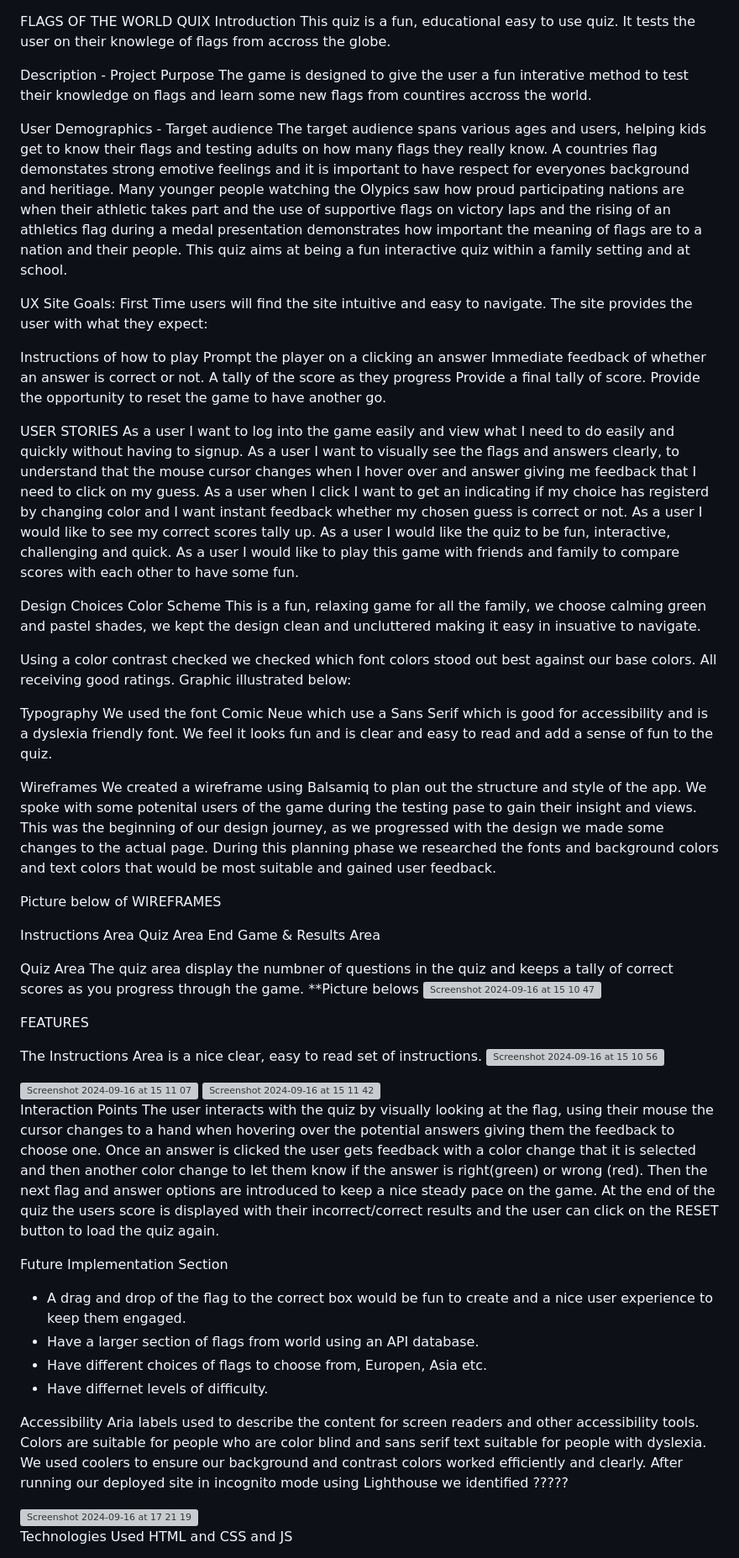
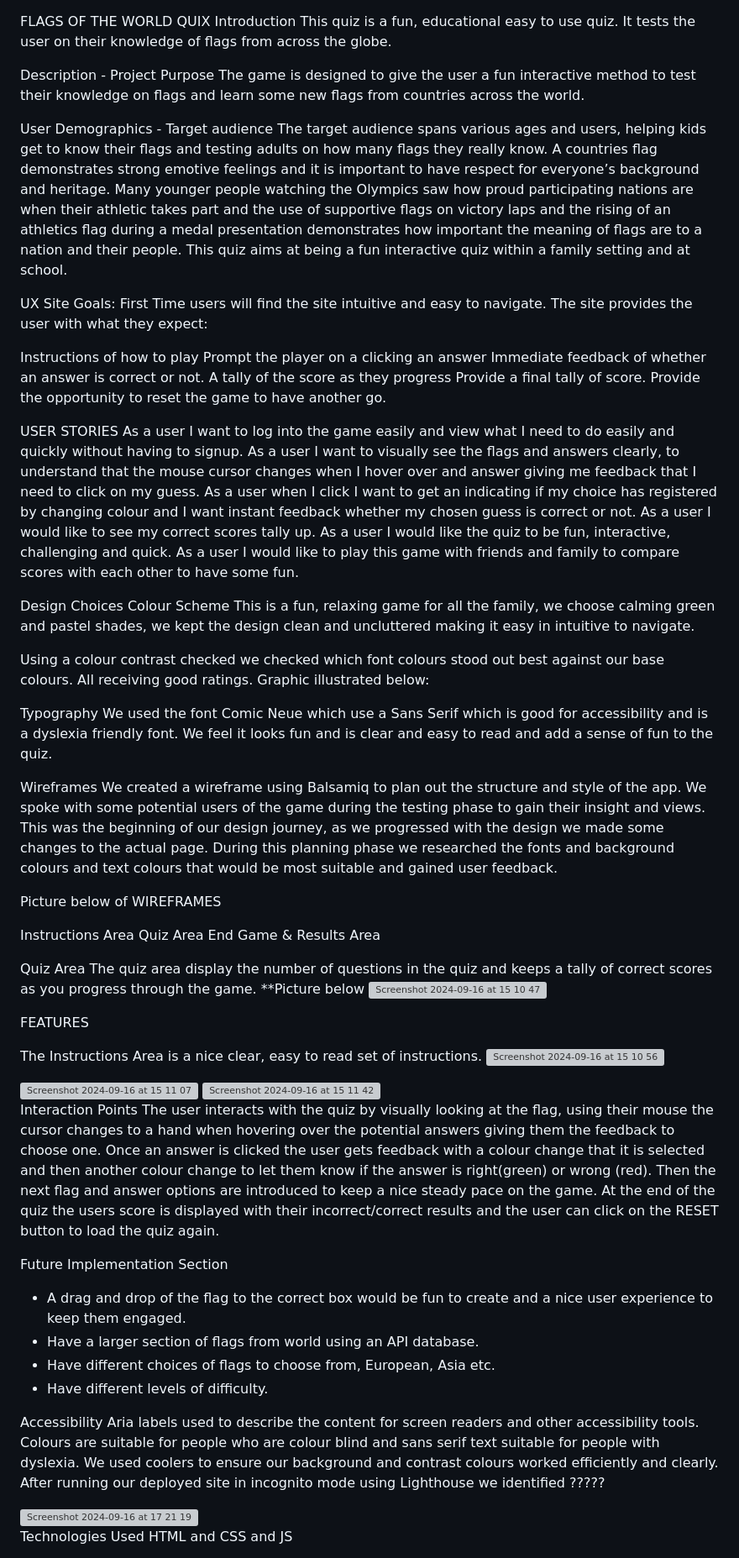
Before and after one commit to Viki-coding/Guess-the-Flag-Quiz, a Markdown page: README.md, the part around one of its changes. Shown at 84% size. GitHub-like rendering; grey boxes are pictures that could not be loaded.

Commit message:
Check all spellings on README.md

```diff
--- a/README.md
+++ b/README.md
@@ -1,12 +1,12 @@
 FLAGS OF THE WORLD QUIX
 Introduction
-This quiz is a fun, educational easy to use quiz.  It tests the user on their knowlege of flags from accross the globe.
+This quiz is a fun, educational easy to use quiz.  It tests the user on their knowledge of flags from across the globe.
 
 Description - Project Purpose
-The game is designed to give the user a fun interative method to test their knowledge on flags and learn some new flags from countires accross the world.
+The game is designed to give the user a fun interactive method to test their knowledge on flags and learn some new flags from countries across the world.
 
 User Demographics - Target audience
-The target audience spans various ages and users, helping kids get to know their flags and testing adults on how many flags they really know.  A countries flag demonstates strong emotive feelings and it is important to have respect for everyones background and heritiage. Many younger people watching the Olypics saw how proud participating nations are when their athletic takes part and the use of supportive flags on victory laps and the rising of an athletics flag during a medal presentation demonstrates how important the meaning of flags are to a nation and their people.  This quiz aims at being a fun interactive quiz within a family setting and at school.
+The target audience spans various ages and users, helping kids get to know their flags and testing adults on how many flags they really know.  A countries flag demonstrates strong emotive feelings and it is important to have respect for everyone’s background and heritage. Many younger people watching the Olympics saw how proud participating nations are when their athletic takes part and the use of supportive flags on victory laps and the rising of an athletics flag during a medal presentation demonstrates how important the meaning of flags are to a nation and their people.  This quiz aims at being a fun interactive quiz within a family setting and at school.
 
 UX
 Site Goals: First Time users will find the site intuitive and easy to navigate. The site provides the user with what they expect:
@@ -19,19 +19,19 @@ Provide a final tally of score.
 Provide the opportunity to reset the game to have another go.
 
 USER STORIES
-As a user I want to log into the game easily and view what I need to do easily and quickly without having to signup.  As a user I want to visually see the flags and answers clearly, to understand that the mouse cursor changes when I hover over and answer giving me feedback that I need to click on my guess.  As a user when I click I want to get an indicating if my choice has registerd by changing color and I want instant feedback whether my chosen guess is correct or not.  As a user I would like to see my correct scores tally up.  As a user I would like the quiz to be fun, interactive, challenging and quick.  As a user I would like to play this game with friends and family to compare scores with each other to have some fun.
+As a user I want to log into the game easily and view what I need to do easily and quickly without having to signup.  As a user I want to visually see the flags and answers clearly, to understand that the mouse cursor changes when I hover over and answer giving me feedback that I need to click on my guess.  As a user when I click I want to get an indicating if my choice has registered by changing colour and I want instant feedback whether my chosen guess is correct or not.  As a user I would like to see my correct scores tally up.  As a user I would like the quiz to be fun, interactive, challenging and quick.  As a user I would like to play this game with friends and family to compare scores with each other to have some fun.
 
 Design Choices
-Color Scheme
-This is a fun, relaxing game for all the family, we choose calming green and pastel shades, we kept the design clean and uncluttered making it easy in insuative to navigate.
+Colour Scheme
+This is a fun, relaxing game for all the family, we choose calming green and pastel shades, we kept the design clean and uncluttered making it easy in intuitive to navigate.
 
-Using a color contrast checked we checked which font colors stood out best against our base colors.  All receiving good ratings. Graphic illustrated below:
+Using a colour contrast checked we checked which font colours stood out best against our base colours.  All receiving good ratings. Graphic illustrated below:
 
 Typography
 We used the font Comic Neue which use a Sans Serif which is good for accessibility and is a dyslexia friendly font. We feel it looks fun and is clear and easy to read and add a sense of fun to the quiz.
 
 Wireframes
-We created a wireframe using Balsamiq to plan out the structure and style of the app. We spoke with some potenital users of the game during the testing pase to gain their insight and views. This was the beginning of our design journey, as we progressed with the design we made some changes to the actual page. During this planning phase we researched the fonts and background colors and text colors that would be most suitable and gained user feedback.
+We created a wireframe using Balsamiq to plan out the structure and style of the app. We spoke with some potential users of the game during the testing phase to gain their insight and views. This was the beginning of our design journey, as we progressed with the design we made some changes to the actual page. During this planning phase we researched the fonts and background colours and text colours that would be most suitable and gained user feedback.
 
 Picture below of WIREFRAMES
 
@@ -41,8 +41,8 @@ End Game & Results Area
 
 
 Quiz Area
-The quiz area display the numbner of questions in the quiz and keeps a  tally of correct scores as you progress through the game.
-**Picture belows
+The quiz area display the number of questions in the quiz and keeps a  tally of correct scores as you progress through the game.
+**Picture below
 <img width="1187" alt="Screenshot 2024-09-16 at 15 10 47" src="https://github.com/user-attachments/assets/7a11e7ee-f66f-4887-8f38-110247663953">
 
 FEATURES
@@ -60,17 +60,17 @@ The Instructions Area is a nice clear, easy to read set of instructions.
 
 
 Interaction Points
-The user interacts with the quiz by visually looking at the flag, using their mouse the cursor changes to a hand when hovering over the potential answers giving them the feedback to choose one.  Once an answer is clicked the user gets feedback with a color change that it is selected and then another color change to let them know if the answer is right(green) or wrong (red). Then the next flag and answer options are introduced to keep a nice steady pace on the game. At the end of the quiz the users score is displayed with their incorrect/correct results and the user can click on the RESET button to load the quiz again.
+The user interacts with the quiz by visually looking at the flag, using their mouse the cursor changes to a hand when hovering over the potential answers giving them the feedback to choose one.  Once an answer is clicked the user gets feedback with a colour change that it is selected and then another colour change to let them know if the answer is right(green) or wrong (red). Then the next flag and answer options are introduced to keep a nice steady pace on the game. At the end of the quiz the users score is displayed with their incorrect/correct results and the user can click on the RESET button to load the quiz again.
 
 Future Implementation Section
 * A drag and drop of the flag to the correct box would be fun to create and a nice user experience to keep them engaged.
 * Have a larger section of flags from world using an API database.
-* Have different choices of flags to choose from, Europen, Asia etc.
-* Have differnet levels of difficulty.
+* Have different choices of flags to choose from, European, Asia etc.
+* Have different levels of difficulty.
 
 
 Accessibility
-Aria labels used to describe the content for screen readers and other accessibility tools. Colors are suitable for people who are color blind and sans serif text suitable for people with dyslexia. We used coolers to ensure our background and contrast colors worked efficiently and clearly. After running our deployed site in incognito mode using Lighthouse we identified ?????
+Aria labels used to describe the content for screen readers and other accessibility tools. Colours are suitable for people who are colour blind and sans serif text suitable for people with dyslexia. We used coolers to ensure our background and contrast colours worked efficiently and clearly. After running our deployed site in incognito mode using Lighthouse we identified ?????
 
 
 <img width="1399" alt="Screenshot 2024-09-16 at 17 21 19" src="https://github.com/user-attachments/assets/6e738e76-1ac6-406e-bf99-f05ee69d67d2">
```
Also changed, not shown: other parts of README.md (+16 -14 lines).
